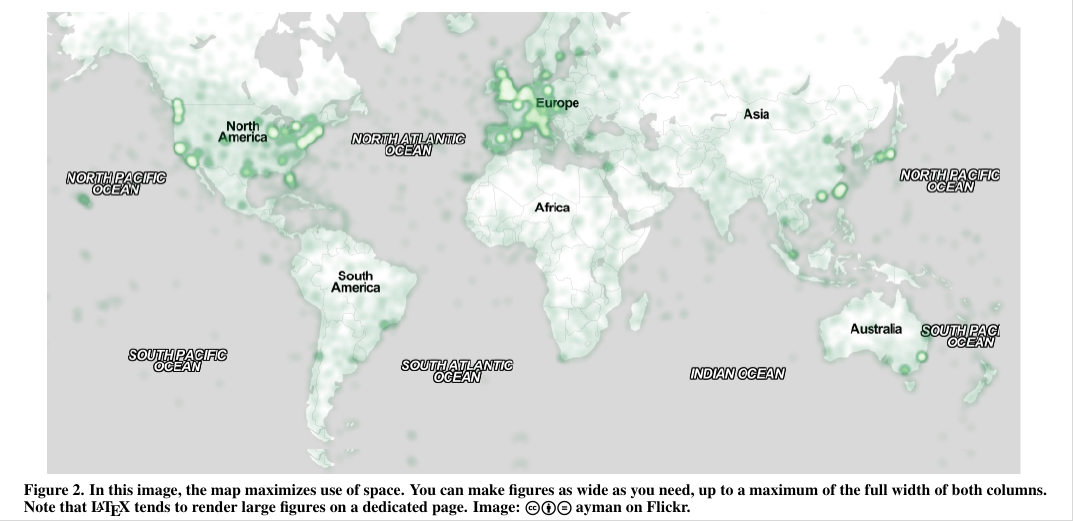
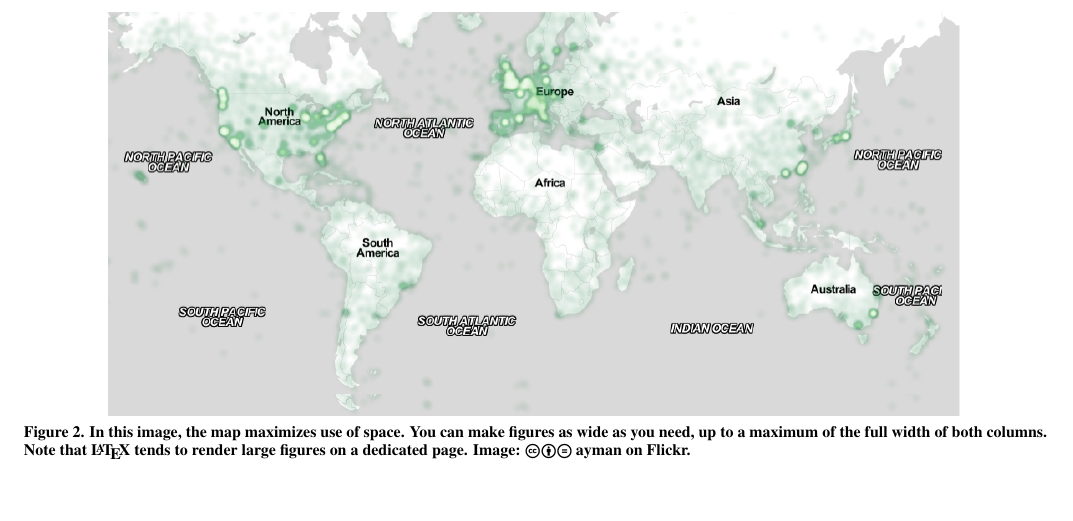
Before and after one commit to sigchi/Document-Formats, a LaTeX document (LaTeX/proceedings.tex): part of page 3 of 4, cut so that both start at the same text, the shorter picture padded with empty space. Compiled offline with pdfLaTeX.

Commit message:
Fixing widow in latex and pushing examples.

```diff
--- a/LaTeX/proceedings.tex
+++ b/LaTeX/proceedings.tex
@@ -307,7 +307,7 @@ columns to a maximum width of 17.78 cm (7 in.).
 
 \begin{figure*}
   \centering
-  \includegraphics[width=2\columnwidth]{figures/map}
+  \includegraphics[width=1.75\columnwidth]{figures/map}
   \caption{In this image, the map maximizes use of space. You can make
     figures as wide as you need, up to a maximum of the full width of
     both columns. Note that \LaTeX\ tends to render large figures on a
```
Also changed, not shown: Examples/LaTeX SIGCHI Extended Abstract.pdf, Examples/LaTeX SIGCHI Proceedings Format.pdf.
